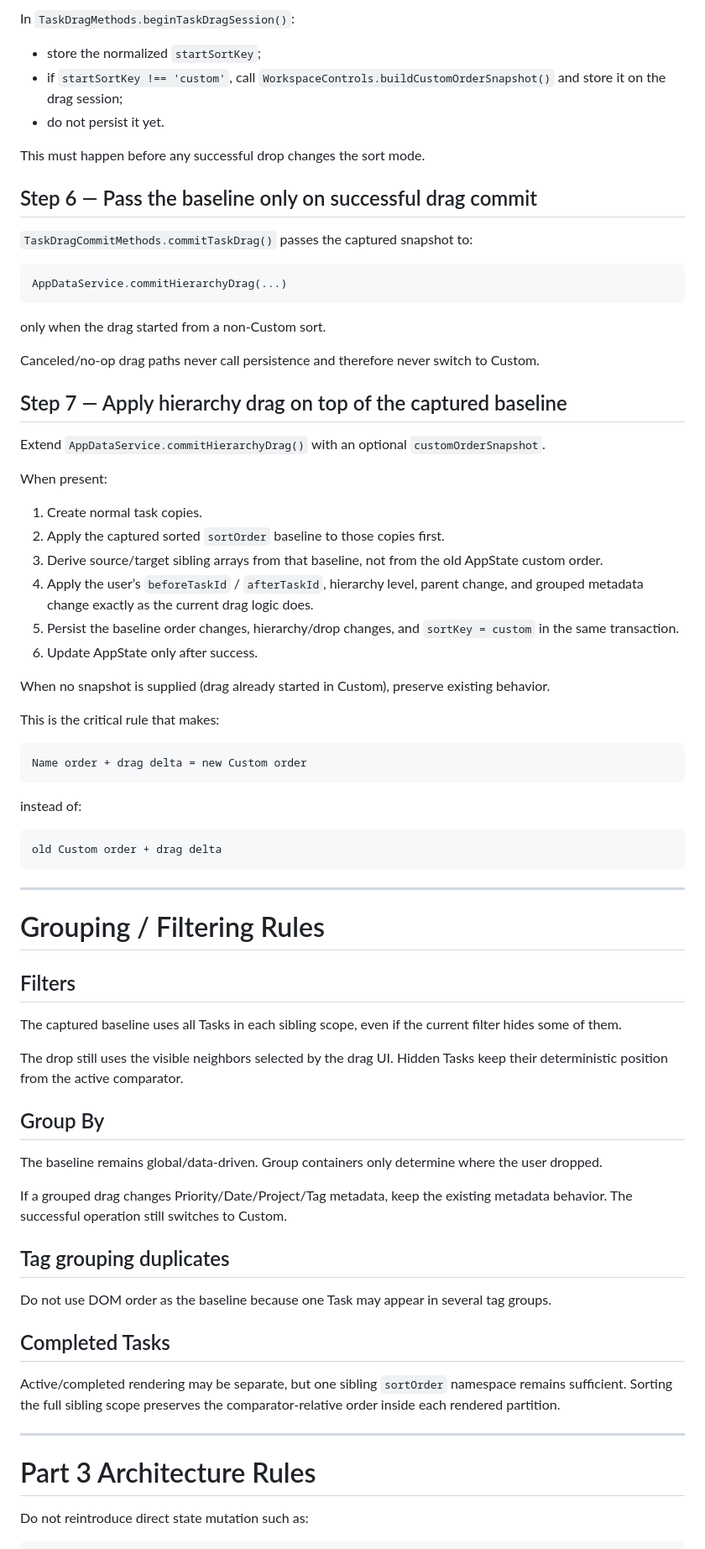
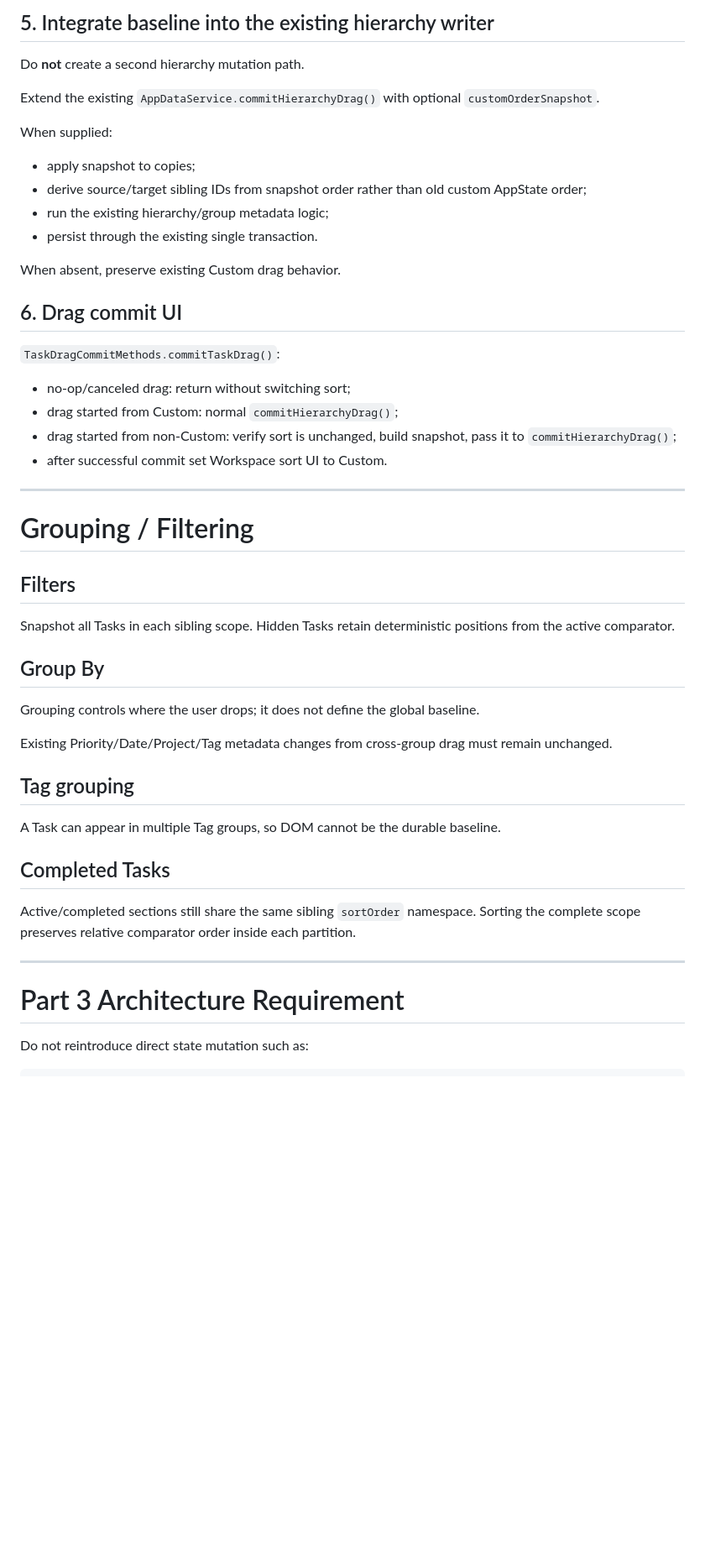
Before and after one commit to Mahdi1910/TodoList-ui, a Markdown page: implementation plan/Implementation Plan ID 23.md, the part around one of its changes. Shown at 84% size. Drawn GitHub-style; blank space fills up the shorter version.

````diff
--- a/implementation plan/Implementation Plan ID 23.md
+++ b/implementation plan/Implementation Plan ID 23.md
@@ -252,78 +213,53 @@ Do not change `updatedAt` merely for order capture unless existing order persist
 
-In `TaskDragMethods.beginTaskDragSession()`:
+## 5. Integrate baseline into the existing hierarchy writer
 
-- store the normalized `startSortKey`;
-- if `startSortKey !== 'custom'`, call `WorkspaceControls.buildCustomOrderSnapshot()` and store it on the drag session;
-- do not persist it yet.
+Do **not** create a second hierarchy mutation path.
 
-This must happen before any successful drop changes the sort mode.
+Extend the existing `AppDataService.commitHierarchyDrag()` with optional `customOrderSnapshot`.
 
-## Step 6 — Pass the baseline only on successful drag commit
+When supplied:
 
-`TaskDragCommitMethods.commitTaskDrag()` passes the captured snapshot to:
+- apply snapshot to copies;
+- derive source/target sibling IDs from snapshot order rather than old custom AppState order;
+- run the existing hierarchy/group metadata logic;
+- persist through the existing single transaction.
 
-```text
-AppDataService.commitHierarchyDrag(...)
-```
+When absent, preserve existing Custom drag behavior.
 
-only when the drag started from a non-Custom sort.
+## 6. Drag commit UI
 
-Canceled/no-op drag paths never call persistence and therefore never switch to Custom.
+`TaskDragCommitMethods.commitTaskDrag()`:
 
-## Step 7 — Apply hierarchy drag on top of the captured baseline
-
-Extend `AppDataService.commitHierarchyDrag()` with an optional `customOrderSnapshot`.
-
-When present:
-
-1. Create normal task copies.
-2. Apply the captured sorted `sortOrder` baseline to those copies first.
-3. Derive source/target sibling arrays from that baseline, not from the old AppState custom order.
-4. Apply the user’s `beforeTaskId` / `afterTaskId`, hierarchy level, parent change, and grouped metadata change exactly as the current drag logic does.
-5. Persist the baseline order changes, hierarchy/drop changes, and `sortKey = custom` in the same transaction.
-6. Update AppState only after success.
-
-When no snapshot is supplied (drag already started in Custom), preserve existing behavior.
-
-This is the critical rule that makes:
-
-```text
-Name order + drag delta = new Custom order
-```
-
-instead of:
-
-```text
-old Custom order + drag delta
-```
+- no-op/canceled drag: return without switching sort;
+- drag started from Custom: normal `commitHierarchyDrag()`;
+- drag started from non-Custom: verify sort is unchanged, build snapshot, pass it to `commitHierarchyDrag()`;
+- after successful commit set Workspace sort UI to Custom.
 
 ---
 
-# Grouping / Filtering Rules
+# Grouping / Filtering
 
 ## Filters
 
-The captured baseline uses all Tasks in each sibling scope, even if the current filter hides some of them.
-
-The drop still uses the visible neighbors selected by the drag UI. Hidden Tasks keep their deterministic position from the active comparator.
+Snapshot all Tasks in each sibling scope. Hidden Tasks retain deterministic positions from the active comparator.
 
 ## Group By
 
-The baseline remains global/data-driven. Group containers only determine where the user dropped.
+Grouping controls where the user drops; it does not define the global baseline.
 
-If a grouped drag changes Priority/Date/Project/Tag metadata, keep the existing metadata behavior. The successful operation still switches to Custom.
+Existing Priority/Date/Project/Tag metadata changes from cross-group drag must remain unchanged.
 
-## Tag grouping duplicates
+## Tag grouping
 
-Do not use DOM order as the baseline because one Task may appear in several tag groups.
+A Task can appear in multiple Tag groups, so DOM cannot be the durable baseline.
 
 ## Completed Tasks
 
-Active/completed rendering may be separate, but one sibling `sortOrder` namespace remains sufficient. Sorting the full sibling scope preserves the comparator-relative order inside each rendered partition.
+Active/completed sections still share the same sibling `sortOrder` namespace. Sorting the complete scope preserves relative comparator order inside each partition.
 
 ---
 
-# Part 3 Architecture Rules
+# Part 3 Architecture Requirement
 
 Do not reintroduce direct state mutation such as:
 
````
Also changed, not shown: other parts of implementation plan/Implementation Plan ID 23.md (+110 -161 lines).
